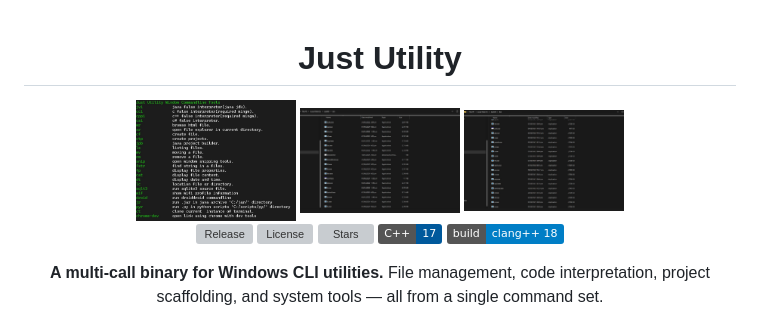
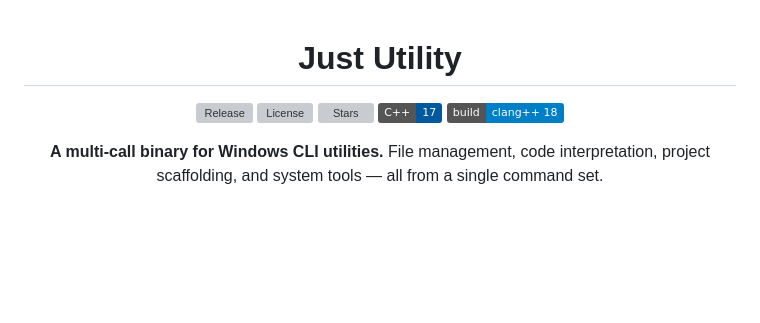
Before and after one commit to marcuwynu23/just-utility, a Markdown page: README.md, the part around the change. Drawn GitHub-style; badges without logos; blank space fills up the shorter version; grey boxes are pictures that could not be loaded.

Commit message:
docs: remove unused images from README

```diff
--- a/README.md
+++ b/README.md
@@ -1,10 +1,6 @@
 <div align="center">
 
 # Just Utility
-
-<img src="./docs/images/1.jpg" width="160">
-<img src="./docs/images/2.jpg" width="160">
-<img src="./docs/images/3.jpg" width="160">
 
 [![Release](https://img.shields.io/github/v/release/marcuwynu23/just-utility)](https://github.com/marcuwynu23/just-utility/releases)
 [![License](https://img.shields.io/github/license/marcuwynu23/just-utility?logo=github)](LICENSE)
```
